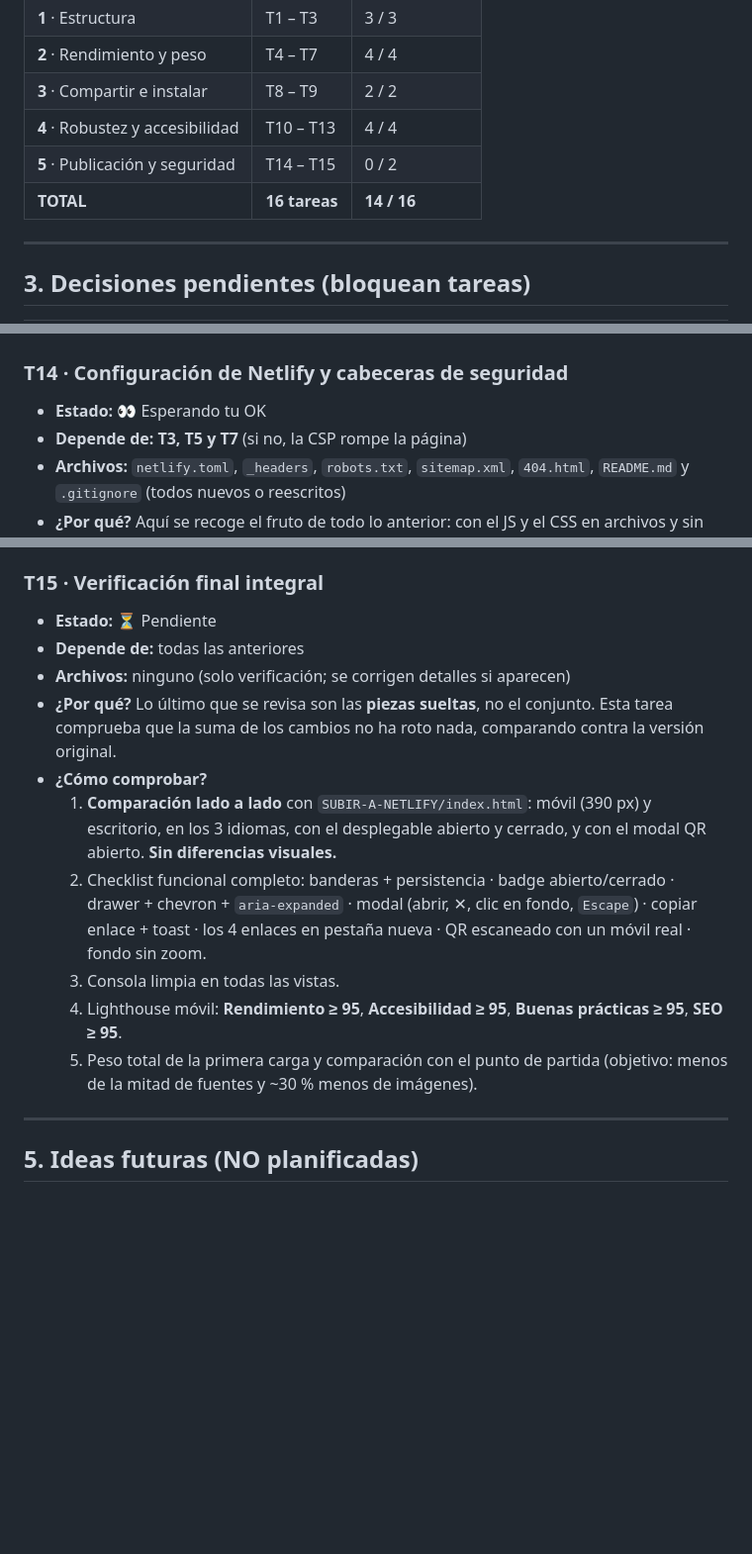
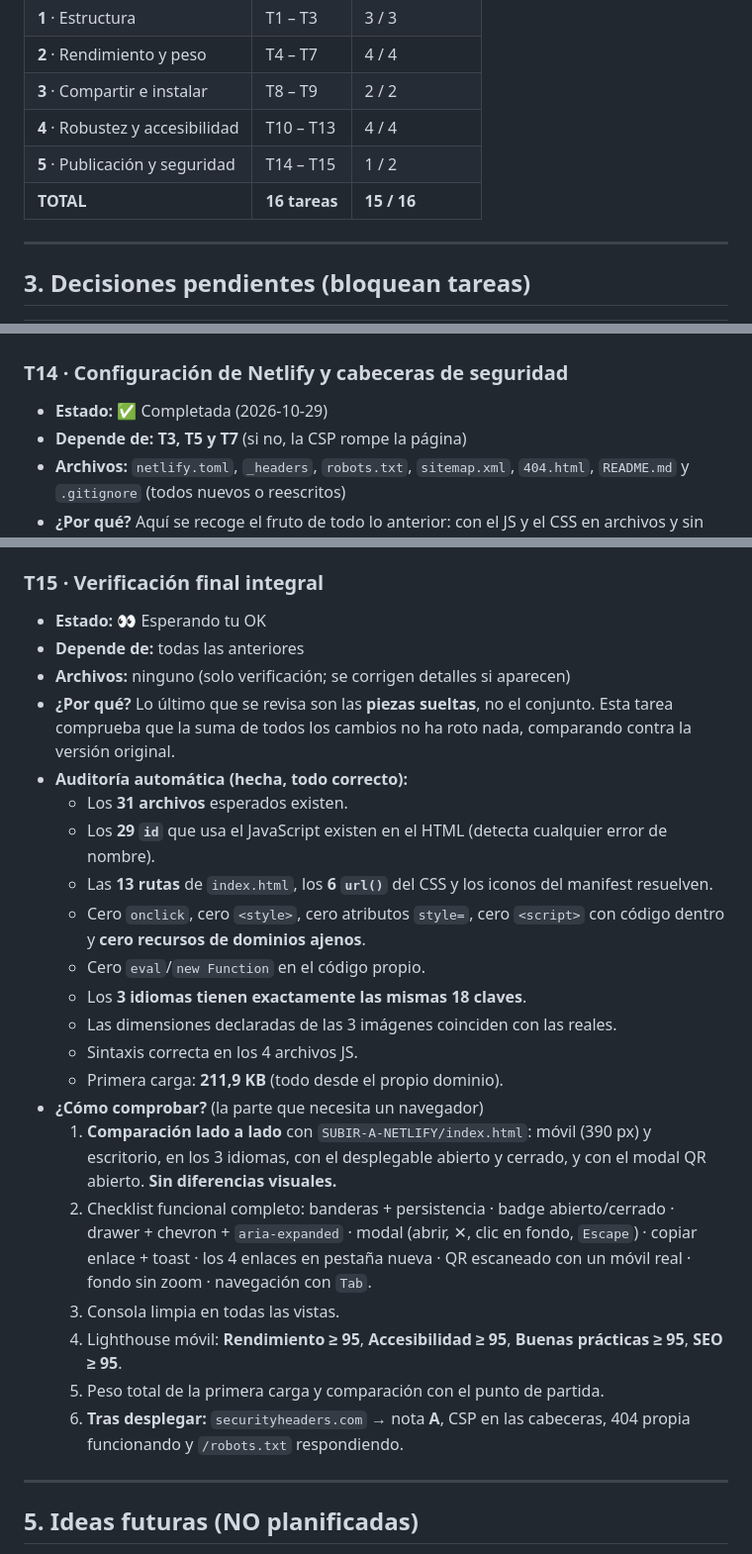
Before and after one commit to antoniorb1913/bar-jardin, a Markdown page: TAREAS.md, 3 parts joined by grey strips. Shown at 99% size. Drawn GitHub-style; blank space fills up the shorter version.

```diff
--- a/TAREAS.md
+++ b/TAREAS.md
@@ -38,8 +38,8 @@
 | **2** · Rendimiento y peso | T4 – T7 | 4 / 4 |
 | **3** · Compartir e instalar | T8 – T9 | 2 / 2 |
 | **4** · Robustez y accesibilidad | T10 – T13 | 4 / 4 |
-| **5** · Publicación y seguridad | T14 – T15 | 0 / 2 |
-| **TOTAL** | **16 tareas** | **14 / 16** |
+| **5** · Publicación y seguridad | T14 – T15 | 1 / 2 |
+| **TOTAL** | **16 tareas** | **15 / 16** |
 
 ---
 
@@ -305,7 +305,7 @@ T0  Documentación
 
 ### T14 · Configuración de Netlify y cabeceras de seguridad
 
-- **Estado:** 👀 Esperando tu OK
+- **Estado:** ✅ Completada (2026-10-29)
 - **Depende de:** **T3, T5 y T7** (si no, la CSP rompe la página)
 - **Archivos:** `netlify.toml`, `_headers`, `robots.txt`, `sitemap.xml`, `404.html`, `README.md` y `.gitignore` (todos nuevos o reescritos)
 - **¿Por qué?** Aquí se recoge el fruto de todo lo anterior: con el JS y el CSS en archivos y sin ningún CDN, se puede aplicar una **CSP estricta** (`default-src 'self'`, sin `'unsafe-inline'`) que bloquee de verdad cualquier script inyectado. Además `nosniff`, `Referrer-Policy`, `Permissions-Policy` (bloquear cámara, micrófono y geolocalización), `X-Frame-Options`/`frame-ancestors`, y `Cache-Control: immutable` para los assets, que hace que las visitas repetidas sean casi instantáneas.
@@ -320,16 +320,27 @@ T0  Documentación
 
 ### T15 · Verificación final integral
 
-- **Estado:** ⏳ Pendiente
+- **Estado:** 👀 Esperando tu OK
 - **Depende de:** todas las anteriores
 - **Archivos:** ninguno (solo verificación; se corrigen detalles si aparecen)
-- **¿Por qué?** Lo último que se revisa son las **piezas sueltas**, no el conjunto. Esta tarea comprueba que la suma de los cambios no ha roto nada, comparando contra la versión original.
-- **¿Cómo comprobar?**
+- **¿Por qué?** Lo último que se revisa son las **piezas sueltas**, no el conjunto. Esta tarea comprueba que la suma de todos los cambios no ha roto nada, comparando contra la versión original.
+- **Auditoría automática (hecha, todo correcto):**
+  - Los **31 archivos** esperados existen.
+  - Los **29 `id`** que usa el JavaScript existen en el HTML (detecta cualquier error de nombre).
+  - Las **13 rutas** de `index.html`, los **6 `url()`** del CSS y los iconos del manifest resuelven.
+  - Cero `onclick`, cero `<style>`, cero atributos `style=`, cero `<script>` con código dentro y **cero recursos de dominios ajenos**.
+  - Cero `eval`/`new Function` en el código propio.
+  - Los **3 idiomas tienen exactamente las mismas 18 claves**.
+  - Las dimensiones declaradas de las 3 imágenes coinciden con las reales.
+  - Sintaxis correcta en los 4 archivos JS.
+  - Primera carga: **211,9 KB** (todo desde el propio dominio).
+- **¿Cómo comprobar?** (la parte que necesita un navegador)
   1. **Comparación lado a lado** con `SUBIR-A-NETLIFY/index.html`: móvil (390 px) y escritorio, en los 3 idiomas, con el desplegable abierto y cerrado, y con el modal QR abierto. **Sin diferencias visuales.**
-  2. Checklist funcional completo: banderas + persistencia · badge abierto/cerrado · drawer + chevron + `aria-expanded` · modal (abrir, ✕, clic en fondo, `Escape`) · copiar enlace + toast · los 4 enlaces en pestaña nueva · QR escaneado con un móvil real · fondo sin zoom.
+  2. Checklist funcional completo: banderas + persistencia · badge abierto/cerrado · drawer + chevron + `aria-expanded` · modal (abrir, ✕, clic en fondo, `Escape`) · copiar enlace + toast · los 4 enlaces en pestaña nueva · QR escaneado con un móvil real · fondo sin zoom · navegación con `Tab`.
   3. Consola limpia en todas las vistas.
   4. Lighthouse móvil: **Rendimiento ≥ 95**, **Accesibilidad ≥ 95**, **Buenas prácticas ≥ 95**, **SEO ≥ 95**.
-  5. Peso total de la primera carga y comparación con el punto de partida (objetivo: menos de la mitad de fuentes y ~30 % menos de imágenes).
+  5. Peso total de la primera carga y comparación con el punto de partida.
+  6. **Tras desplegar:** `securityheaders.com` → nota **A**, CSP en las cabeceras, 404 propia funcionando y `/robots.txt` respondiendo.
 
 ---
 
```
Also changed, not shown: HISTORIAL.md (+41 -0 lines).
